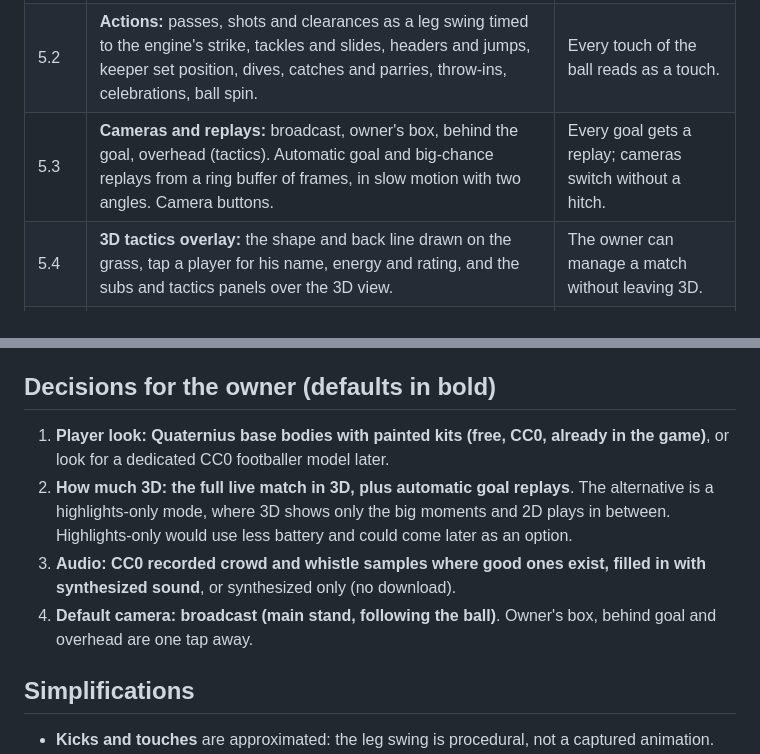
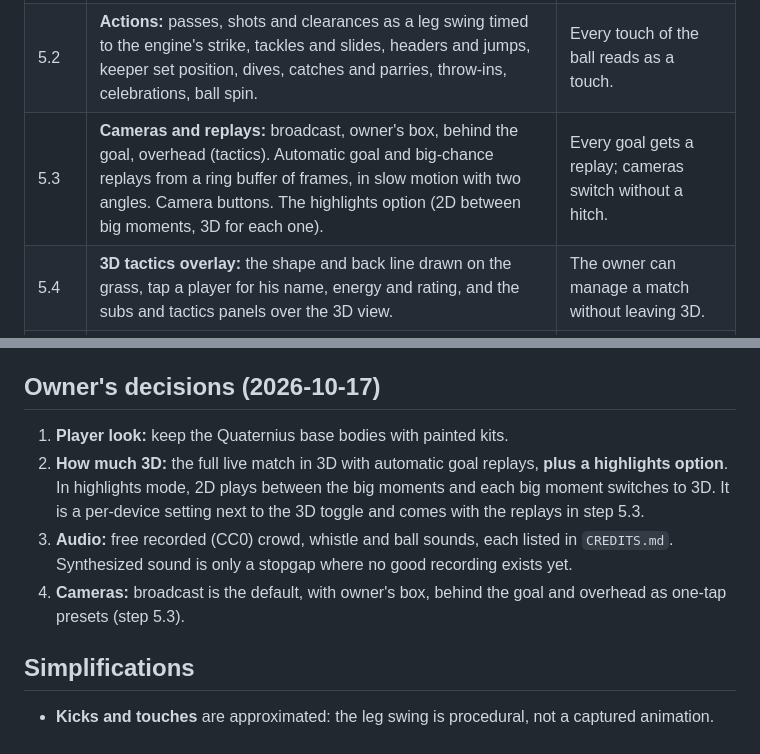
Before and after one commit to Jxstrr0/SeasonTicket, a Markdown page: docs/STAGE_5_MATCH_DAY.md, 2 parts joined by grey strips. Drawn GitHub-style.

Commit message:
Stage 5 plan: record the owner's decisions
Keep the current bodies; full match in 3D with a highlights option
(step 5.3); recorded CC0 audio; broadcast default with owner's box,
behind-goal and overhead presets.

Co-Authored-By: Claude Opus 5.5 <noreply@anthropic.com>
Claude-Session: https://claude.ai/code/session_01Suf6FZStTUN7TZmnKKHt6b

```diff
--- a/docs/STAGE_5_MATCH_DAY.md
+++ b/docs/STAGE_5_MATCH_DAY.md
@@ -27,7 +27,7 @@ Each step ends with a deploy and a short report.
 |---|---|---|
 | 5.1 | **Scene:** the home ground, pitch and ball, 22 kit-coloured players running on engine positions (idle, walk, jog and sprint blended by speed, turning to face their way), a broadcast camera following the ball, and quality tiers. 3D toggle on the live and replay screens. | A live match plays in 3D on a phone at Medium. |
 | 5.2 | **Actions:** passes, shots and clearances as a leg swing timed to the engine's strike, tackles and slides, headers and jumps, keeper set position, dives, catches and parries, throw-ins, celebrations, ball spin. | Every touch of the ball reads as a touch. |
-| 5.3 | **Cameras and replays:** broadcast, owner's box, behind the goal, overhead (tactics). Automatic goal and big-chance replays from a ring buffer of frames, in slow motion with two angles. Camera buttons. | Every goal gets a replay; cameras switch without a hitch. |
+| 5.3 | **Cameras and replays:** broadcast, owner's box, behind the goal, overhead (tactics). Automatic goal and big-chance replays from a ring buffer of frames, in slow motion with two angles. Camera buttons. The highlights option (2D between big moments, 3D for each one). | Every goal gets a replay; cameras switch without a hitch. |
 | 5.4 | **3D tactics overlay:** the shape and back line drawn on the grass, tap a player for his name, energy and rating, and the subs and tactics panels over the 3D view. | The owner can manage a match without leaving 3D. |
 | 5.5 | **Atmosphere:** weather (rain, snow, wind, heat haze), floodlights at night, crowd density from attendance, crowd and stadium audio that react to chances and goals, the referee's whistle, and a commentary ticker. | The match sounds and looks like a match day. |
 | 5.6 | **Performance pass** and the Stage 5 "done when" check on a phone. | A full match can be managed and watched in 3D on a phone at Medium. |
@@ -73,12 +73,12 @@ These target a mid-range phone (about a 2022 Android) at Medium.
 - **No kick clip:** the library has none, so kicks, tackles and dives (step 5.2) are made in code on top of the running clips, by bending the leg and hip bones towards the strike.
 - **Kits:** painted on in a shader by body region, the same way the office paints suits. This covers the shirt with collar and cuffs, shorts, socks, boots, and long sleeves and gloves for keepers.
 
-## Decisions for the owner (defaults in bold)
+## Owner's decisions (2026-10-17)
 
-1. **Player look:** **Quaternius base bodies with painted kits (free, CC0, already in the game)**, or look for a dedicated CC0 footballer model later.
-2. **How much 3D:** **the full live match in 3D, plus automatic goal replays**. The alternative is a highlights-only mode, where 3D shows only the big moments and 2D plays in between. Highlights-only would use less battery and could come later as an option.
-3. **Audio:** **CC0 recorded crowd and whistle samples where good ones exist, filled in with synthesized sound**, or synthesized only (no download).
-4. **Default camera:** **broadcast (main stand, following the ball)**. Owner's box, behind goal and overhead are one tap away.
+1. **Player look:** keep the Quaternius base bodies with painted kits.
+2. **How much 3D:** the full live match in 3D with automatic goal replays, **plus a highlights option**. In highlights mode, 2D plays between the big moments and each big moment switches to 3D. It is a per-device setting next to the 3D toggle and comes with the replays in step 5.3.
+3. **Audio:** free recorded (CC0) crowd, whistle and ball sounds, each listed in `CREDITS.md`. Synthesized sound is only a stopgap where no good recording exists yet.
+4. **Cameras:** broadcast is the default, with owner's box, behind the goal and overhead as one-tap presets (step 5.3).
 
 ## Simplifications
 
```
